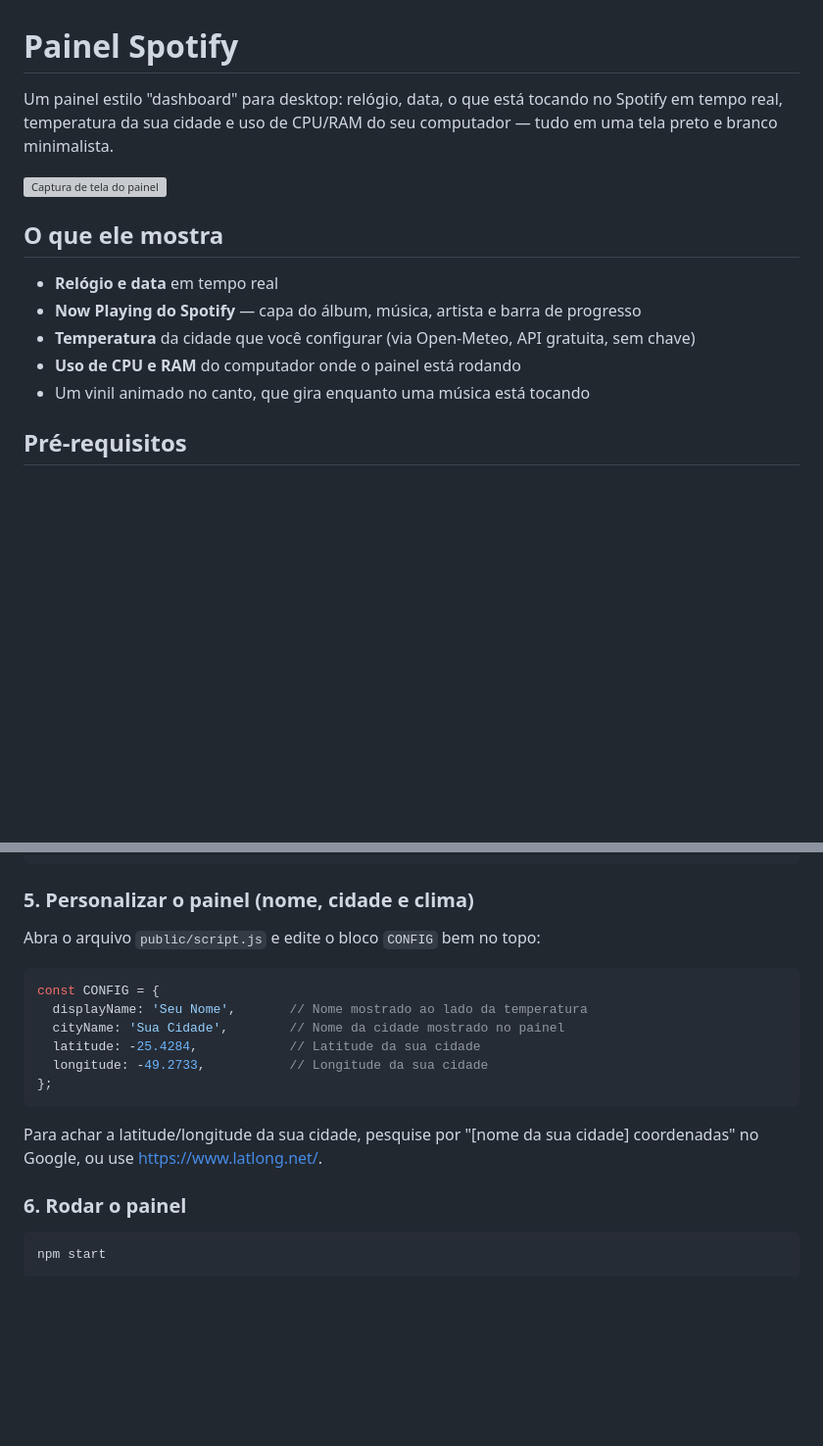
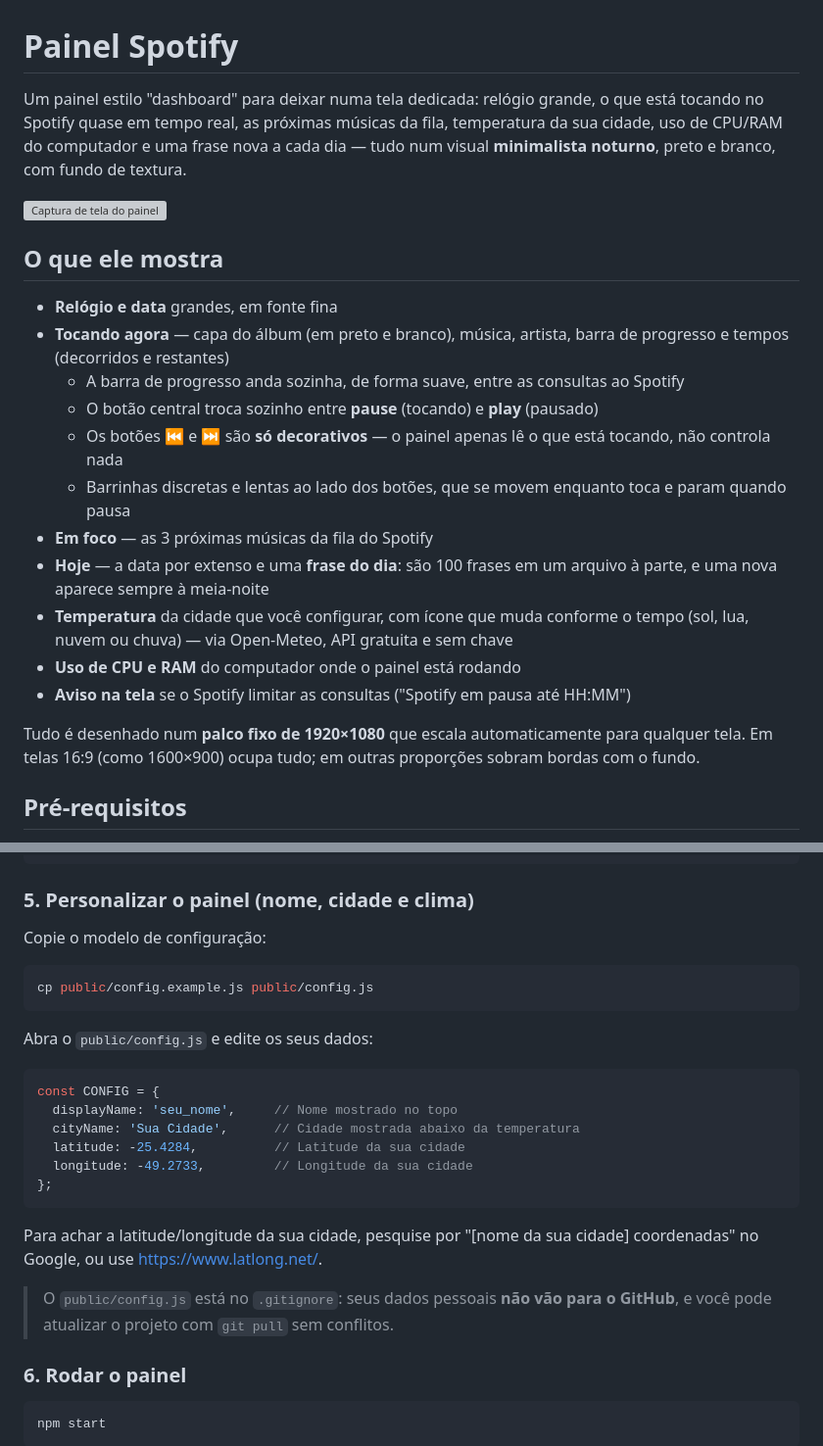
Before and after one commit to LuanAlthaus/spotify-dashboard, a Markdown page: README.md, 2 parts joined by grey strips. Shown at 98% size. Drawn GitHub-style; blank space fills up the shorter version; grey boxes are pictures that could not be loaded.

````diff
--- a/README.md
+++ b/README.md
@@ -1,16 +1,24 @@
 # Painel Spotify
 
-Um painel estilo "dashboard" para desktop: relógio, data, o que está tocando no Spotify em tempo real, temperatura da sua cidade e uso de CPU/RAM do seu computador — tudo em uma tela preto e branco minimalista.
+Um painel estilo "dashboard" para deixar numa tela dedicada: relógio grande, o que está tocando no Spotify quase em tempo real, as próximas músicas da fila, temperatura da sua cidade, uso de CPU/RAM do computador e uma frase nova a cada dia — tudo num visual **minimalista noturno**, preto e branco, com fundo de textura.
 
 ![Captura de tela do painel](screenshot.png)
 
 ## O que ele mostra
 
-- **Relógio e data** em tempo real
-- **Now Playing do Spotify** — capa do álbum, música, artista e barra de progresso
-- **Temperatura** da cidade que você configurar (via Open-Meteo, API gratuita, sem chave)
+- **Relógio e data** grandes, em fonte fina
+- **Tocando agora** — capa do álbum (em preto e branco), música, artista, barra de progresso e tempos (decorridos e restantes)
+  - A barra de progresso anda sozinha, de forma suave, entre as consultas ao Spotify
+  - O botão central troca sozinho entre **pause** (tocando) e **play** (pausado)
+  - Os botões ⏮ e ⏭ são **só decorativos** — o painel apenas lê o que está tocando, não controla nada
+  - Barrinhas discretas e lentas ao lado dos botões, que se movem enquanto toca e param quando pausa
+- **Em foco** — as 3 próximas músicas da fila do Spotify
+- **Hoje** — a data por extenso e uma **frase do dia**: são 100 frases em um arquivo à parte, e uma nova aparece sempre à meia-noite
+- **Temperatura** da cidade que você configurar, com ícone que muda conforme o tempo (sol, lua, nuvem ou chuva) — via Open-Meteo, API gratuita e sem chave
 - **Uso de CPU e RAM** do computador onde o painel está rodando
-- Um vinil animado no canto, que gira enquanto uma música está tocando
+- **Aviso na tela** se o Spotify limitar as consultas ("Spotify em pausa até HH:MM")
+
+Tudo é desenhado num **palco fixo de 1920×1080** que escala automaticamente para qualquer tela. Em telas 16:9 (como 1600×900) ocupa tudo; em outras proporções sobram bordas com o fundo.
 
 ## Pré-requisitos
 
@@ -63,18 +71,26 @@ PORT=4123
 
 ### 5. Personalizar o painel (nome, cidade e clima)
 
-Abra o arquivo `public/script.js` e edite o bloco `CONFIG` bem no topo:
+Copie o modelo de configuração:
+
+```bash
+cp public/config.example.js public/config.js
+```
+
+Abra o `public/config.js` e edite os seus dados:
 
 ```javascript
 const CONFIG = {
-  displayName: 'Seu Nome',       // Nome mostrado ao lado da temperatura
-  cityName: 'Sua Cidade',        // Nome da cidade mostrado no painel
-  latitude: -25.4284,            // Latitude da sua cidade
-  longitude: -49.2733,           // Longitude da sua cidade
+  displayName: 'seu_nome',     // Nome mostrado no topo
+  cityName: 'Sua Cidade',      // Cidade mostrada abaixo da temperatura
+  latitude: -25.4284,          // Latitude da sua cidade
+  longitude: -49.2733,         // Longitude da sua cidade
 };
 ```
 
 Para achar a latitude/longitude da sua cidade, pesquise por "[nome da sua cidade] coordenadas" no Google, ou use https://www.latlong.net/.
+
+> O `public/config.js` está no `.gitignore`: seus dados pessoais **não vão para o GitHub**, e você pode atualizar o projeto com `git pull` sem conflitos.
 
 ### 6. Rodar o painel
 
````
Also changed, not shown: other parts of README.md (+42 -11 lines).
